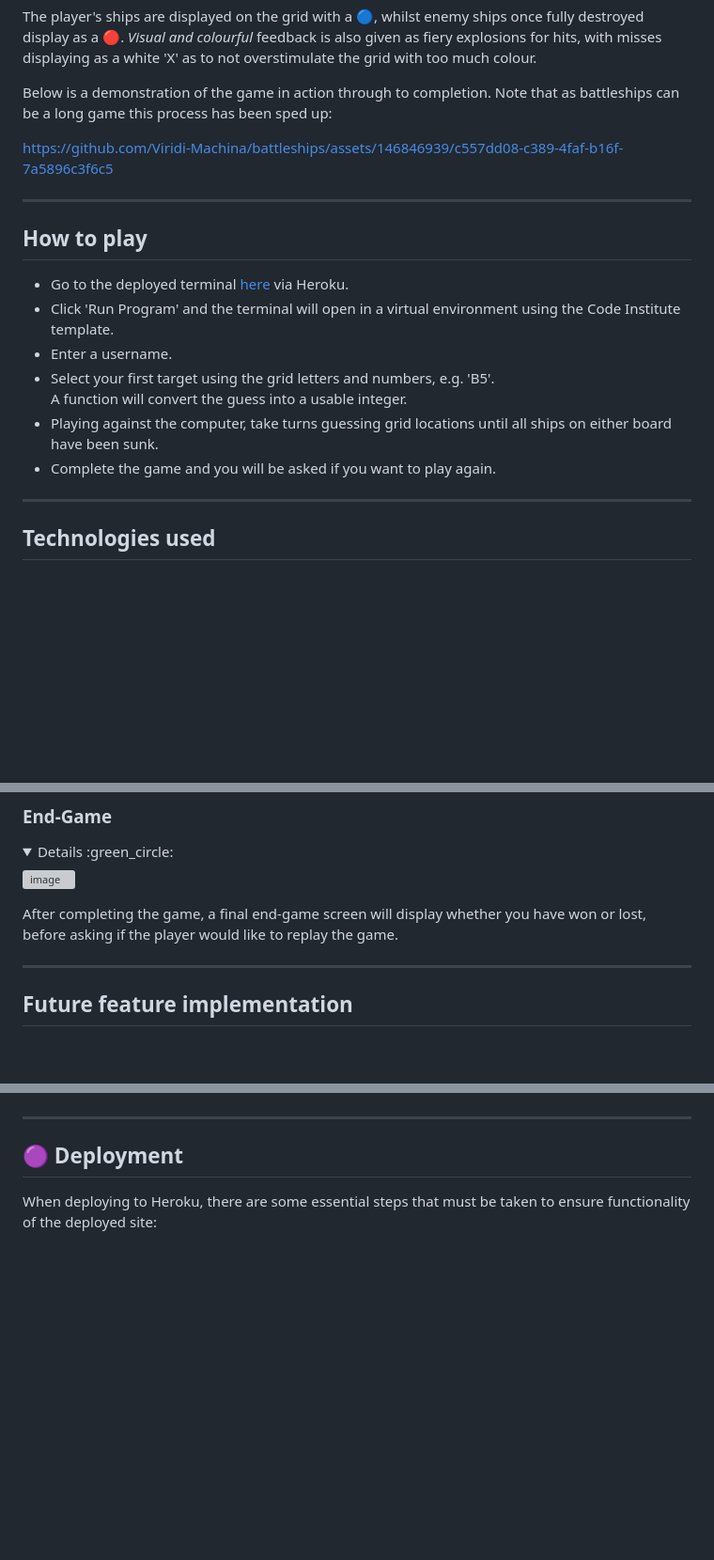
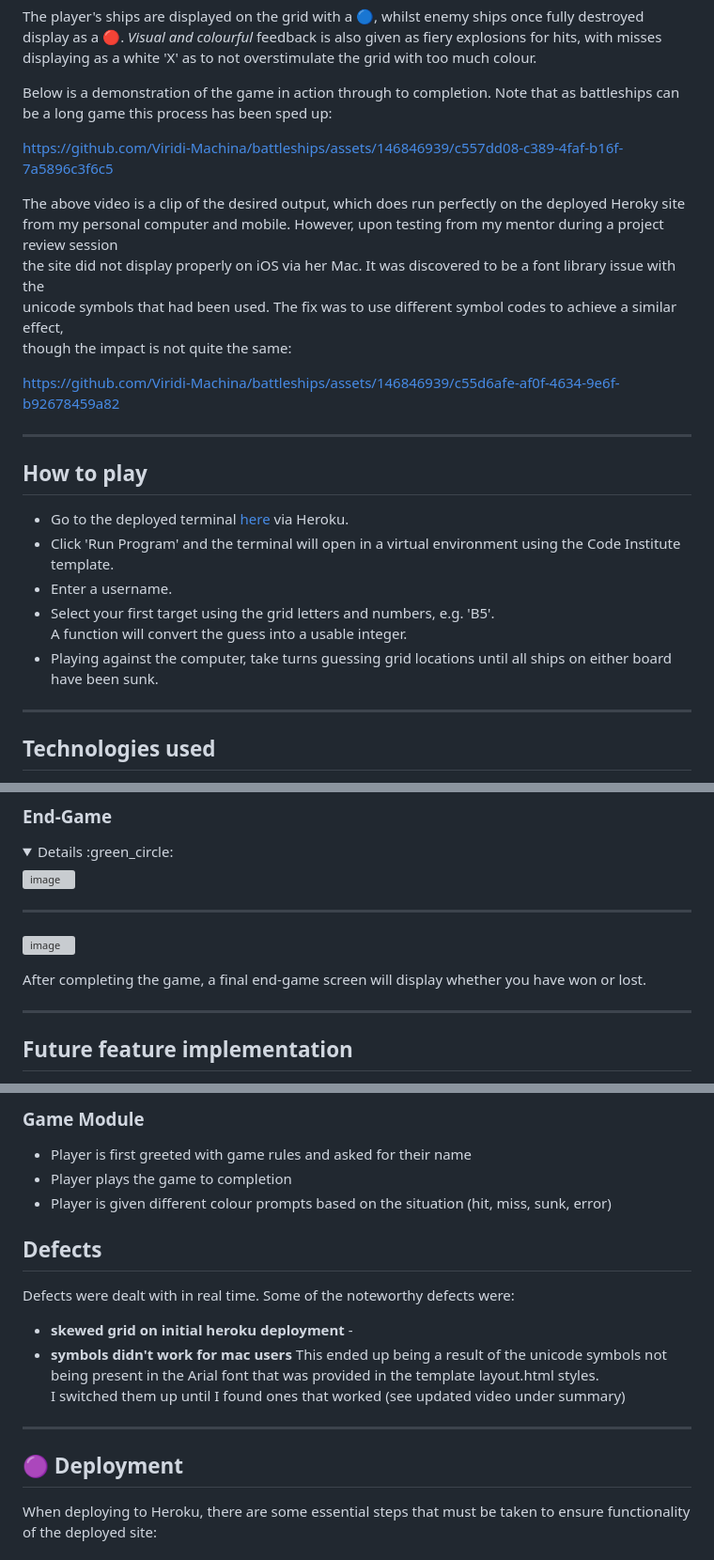
Before and after one commit to Viridi-Machina/battleships, a Markdown page: README.md, 3 parts joined by grey strips. Shown at 94% size. Drawn GitHub-style; folded sections open; blank space fills up the shorter version; grey boxes are pictures that could not be loaded.

```diff
--- a/README.md
+++ b/README.md
@@ -24,6 +24,14 @@ Below is a demonstration of the game in action through to completion. Note that
 
 https://github.com/Viridi-Machina/battleships/assets/146846939/c557dd08-c389-4faf-b16f-7a5896c3f6c5
 
+The above video is a clip of the desired output, which does run perfectly on the deployed Heroky site<br>
+from my personal computer and mobile. However, upon testing from my mentor during a project review session<br>
+the site did not display properly on iOS via her Mac. It was discovered to be a font library issue with the<br>
+unicode symbols that had been used. The fix was to use different symbol codes to achieve a similar effect,<br>
+though the impact is not quite the same:
+
+https://github.com/Viridi-Machina/battleships/assets/146846939/c55d6afe-af0f-4634-9e6f-b92678459a82
+
 <hr>
 
 ## How to play
@@ -33,7 +41,6 @@ https://github.com/Viridi-Machina/battleships/assets/146846939/c557dd08-c389-4fa
 - Select your first target using the grid letters and numbers, e.g. 'B5'.<br>
   A function will convert the guess into a usable integer.
 - Playing against the computer, take turns guessing grid locations until all ships on either board have been sunk.
-- Complete the game and you will be asked if you want to play again.
 
 <hr>
 
@@ -145,8 +152,11 @@ In the video clip above, take note of how the computer makes decisions.
 
   ![image](https://github.com/Viridi-Machina/battleships/assets/146846939/54e64f69-2044-4c06-82b0-ed775711aefb)
 
-  After completing the game, a final end-game screen will display whether you have won or lost,<br>
-  before asking if the player would like to replay the game.
+  <hr>
+
+  ![image](https://github.com/Viridi-Machina/battleships/assets/146846939/6ff4dd68-152f-4cf3-8e0e-280c151eeb9b)
+
+  After completing the game, a final end-game screen will display whether you have won or lost.
 </details>
 
 <hr>
@@ -241,3 +298,14 @@ would be imported to the main run.py file. This separates and organises the code
+### Game Module
+- Player is first greeted with game rules and asked for their name
+- Player plays the game to completion
+- Player is given different colour prompts based on the situation (hit, miss, sunk, error)
+
+## Defects
+Defects were dealt with in real time.
+Some of the noteworthy defects were:
+- **skewed grid on initial heroku deployment** -
+- **symbols didn't work for mac users** This ended up being a result of the unicode symbols not being present in the Arial font that was provided in the template layout.html styles.<br>
+  I switched them up until I found ones that worked (see updated video under summary)
 </details>
 
 <hr>
```
Also changed, not shown: other parts of README.md (+56 -9 lines).
